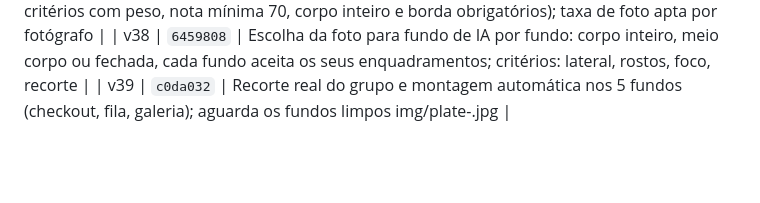
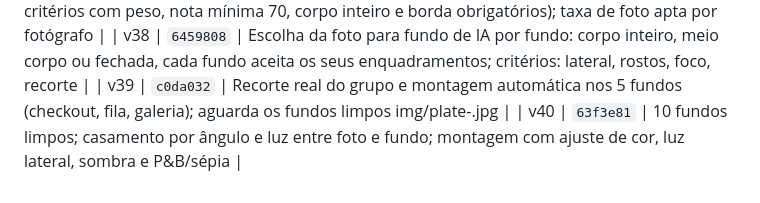
Before and after one commit to dudurezende10/eterna, a Markdown page: VERSOES.md, the part around the change. GitHub-like rendering; blank space fills up the shorter version.

Commit message:
VERSOES: v40
Co-Authored-By: Claude Opus 5.5 <noreply@anthropic.com>
Claude-Session: https://claude.ai/code/session_01WHeErXWUvfYCVaq1LhGtMg

```diff
--- a/VERSOES.md
+++ b/VERSOES.md
@@ -39,3 +39,4 @@ Regra do projeto: toda alteração pedida vira commit, por padrão.
 | v37 | `7447079` | Escolha automática da foto para fundo de IA (5 critérios com peso, nota mínima 70, corpo inteiro e borda obrigatórios); taxa de foto apta por fotógrafo |
 | v38 | `6459808` | Escolha da foto para fundo de IA por fundo: corpo inteiro, meio corpo ou fechada, cada fundo aceita os seus enquadramentos; critérios: lateral, rostos, foco, recorte |
 | v39 | `c0da032` | Recorte real do grupo e montagem automática nos 5 fundos (checkout, fila, galeria); aguarda os fundos limpos img/plate-<id>.jpg |
+| v40 | `63f3e81` | 10 fundos limpos; casamento por ângulo e luz entre foto e fundo; montagem com ajuste de cor, luz lateral, sombra e P&B/sépia |
```
